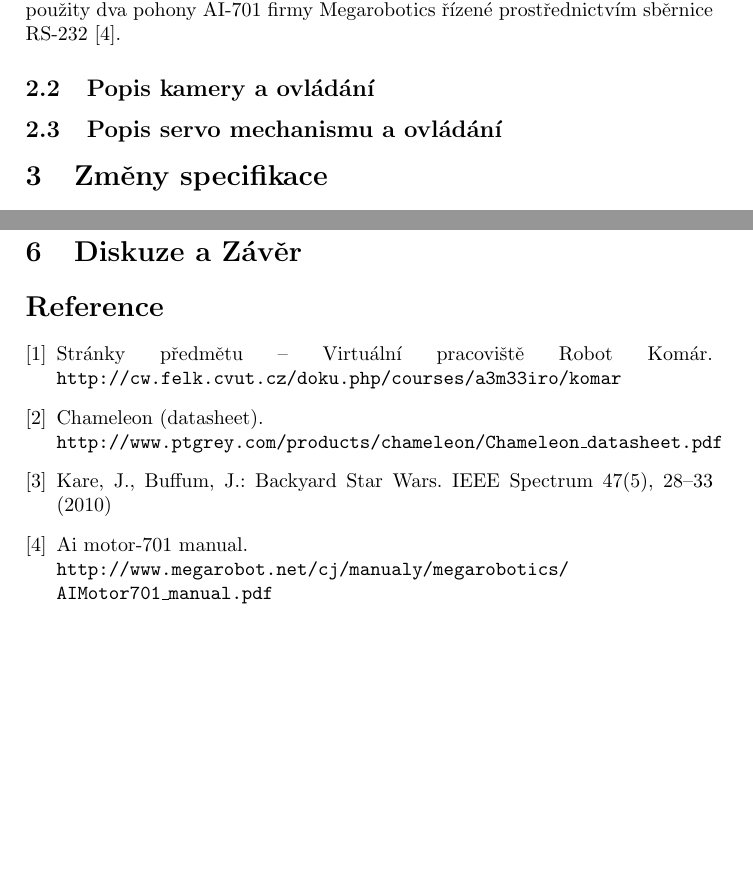
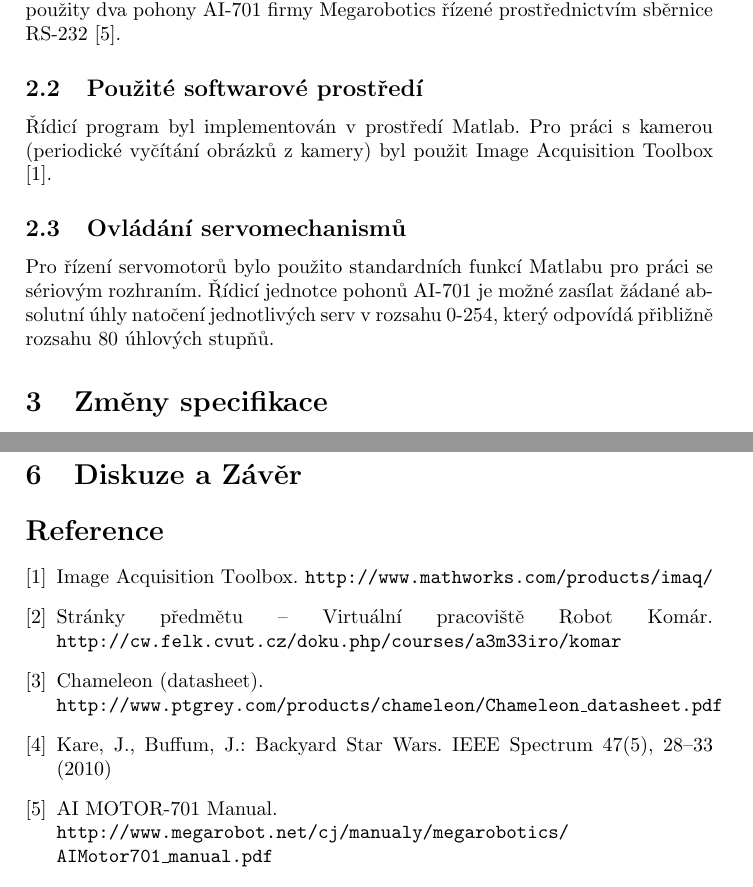
Before and after one commit to filipjares/mosquito, a LaTeX document (report/report3.tex): two parts of pages 3 and 6 of 6, joined at a grey line, cut so that both start at the same text. Compiled offline with pdfLaTeX.

Commit message:
rozepsani odst. 2.2 a 2.3 (Matlab, Image Acquistion Toolbox)

```diff
--- a/report/report3.tex
+++ b/report/report3.tex
@@ -60,11 +60,16 @@
 		Použita byla USB kamera Chameleon od firmy PointGrey \cite{kameraDatasheet} a na pan-tilt jednotce byly
 		použity dva pohony AI-701 firmy Megarobotics řízené prostřednictvím sběrnice RS-232 \cite{servaManual}.
 
-	\subsection{Popis kamery a ovládání}
-	       %TODO: popis
+	\subsection{Použité softwarové prostředí}
 
-	\subsection{Popis servo mechanismu a ovládání}
-		%TODO: popis? Tady jen popsat tu jejich funkci nebo? Nejak nevim
+		Řídicí program byl implementován v prostředí Matlab. Pro práci s kamerou (periodické vyčítání
+		obrázků z kamery) byl použit Image Acquisition Toolbox \cite{imaq}.
+
+	\subsection{Ovládání servomechanismů}
+
+		Pro řízení servomotorů bylo použito standardních funkcí Matlabu pro práci se sériovým rozhraním.
+		Řídicí jednotce pohonů AI-701 je možné zasílat žádané absolutní úhly natočení jednotlivých serv
+		v rozsahu 0-254, který odpovídá přibližně rozsahu 80 úhlových stupňů.
 
 \section{Změny specifikace}
 
```
Also changed, not shown: report/report.bib (+7 -1 lines).
